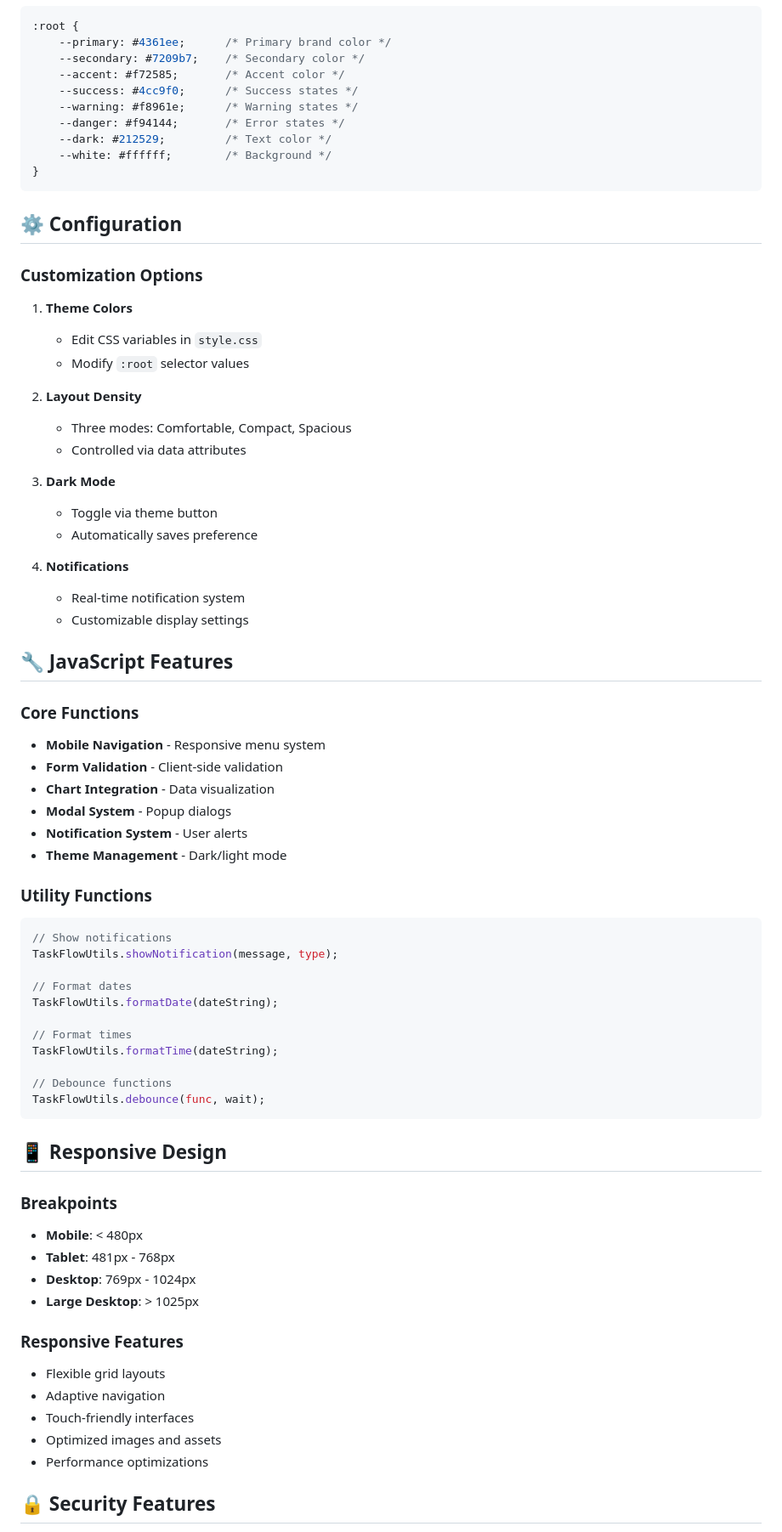
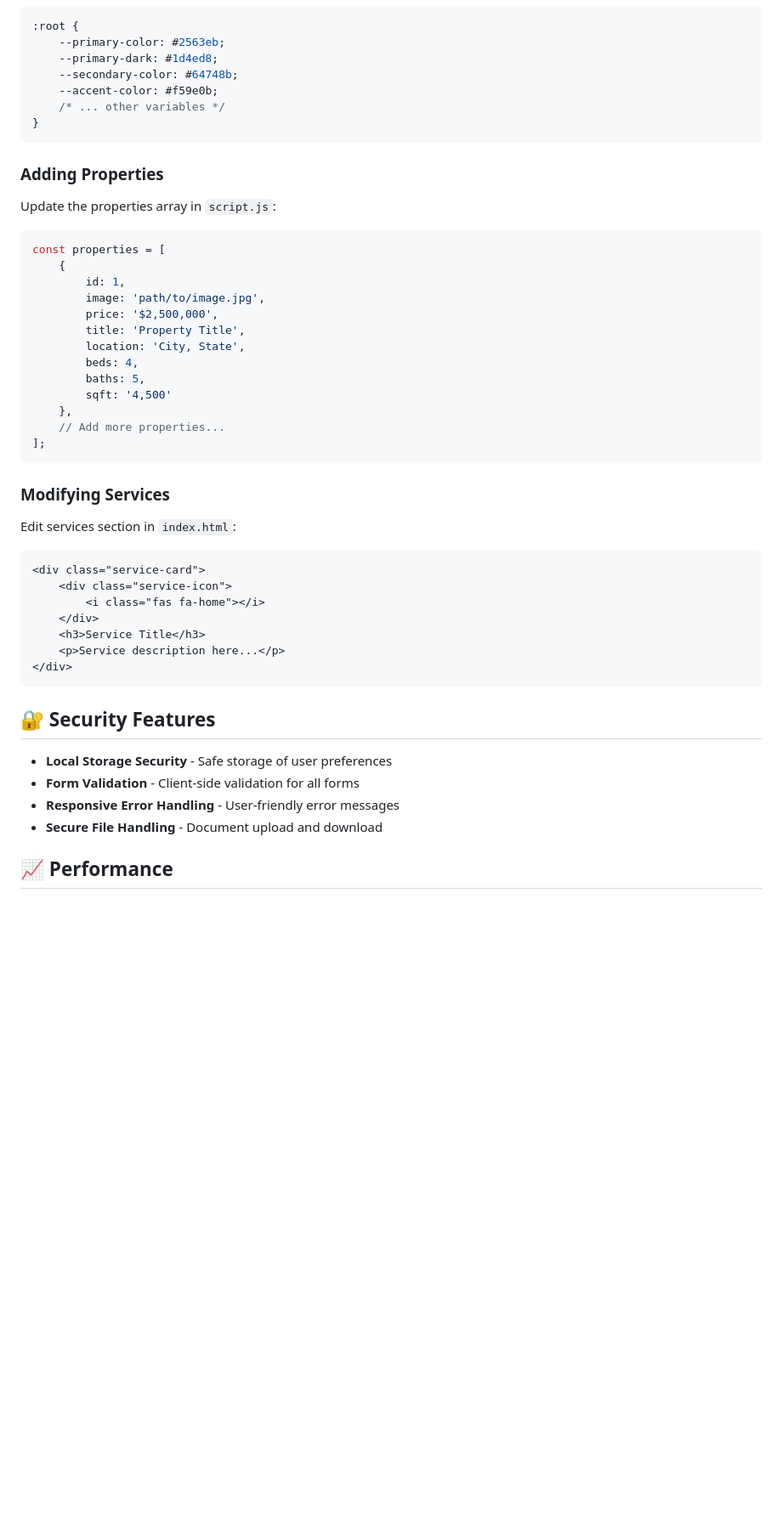
Before and after one commit to shubham-kumar001/task5-html, a Markdown page: README.md, the part around one of its changes. Shown at 85% size. Rendered like a GitHub page; blank space fills up the shorter version.

````diff
--- a/README.md
+++ b/README.md
@@ -145,75 +142,49 @@ taskflow-pro/
 ```css
 :root {
-    --primary: #4361ee;      /* Primary brand color */
-    --secondary: #7209b7;    /* Secondary color */
-    --accent: #f72585;       /* Accent color */
-    --success: #4cc9f0;      /* Success states */
-    --warning: #f8961e;      /* Warning states */
-    --danger: #f94144;       /* Error states */
-    --dark: #212529;         /* Text color */
-    --white: #ffffff;        /* Background */
+    --primary-color: #2563eb;
+    --primary-dark: #1d4ed8;
+    --secondary-color: #64748b;
+    --accent-color: #f59e0b;
+    /* ... other variables */
 }
 ```
 
-## ⚙️ Configuration
-
-### Customization Options
-
-1. **Theme Colors**
-   - Edit CSS variables in `style.css`
-   - Modify `:root` selector values
-
-2. **Layout Density**
-   - Three modes: Comfortable, Compact, Spacious
-   - Controlled via data attributes
-
-3. **Dark Mode**
-   - Toggle via theme button
-   - Automatically saves preference
-
-4. **Notifications**
-   - Real-time notification system
-   - Customizable display settings
-
-## 🔧 JavaScript Features
-
-### Core Functions
-- **Mobile Navigation** - Responsive menu system
-- **Form Validation** - Client-side validation
-- **Chart Integration** - Data visualization
-- **Modal System** - Popup dialogs
-- **Notification System** - User alerts
-- **Theme Management** - Dark/light mode
-
-### Utility Functions
+### Adding Properties
+Update the properties array in `script.js`:
 ```javascript
-// Show notifications
-TaskFlowUtils.showNotification(message, type);
-
-// Format dates
-TaskFlowUtils.formatDate(dateString);
-
-// Format times
-TaskFlowUtils.formatTime(dateString);
-
-// Debounce functions
-TaskFlowUtils.debounce(func, wait);
+const properties = [
+    {
+        id: 1,
+        image: 'path/to/image.jpg',
+        price: '$2,500,000',
+        title: 'Property Title',
+        location: 'City, State',
+        beds: 4,
+        baths: 5,
+        sqft: '4,500'
+    },
+    // Add more properties...
+];
 ```
 
-## 📱 Responsive Design
+### Modifying Services
+Edit services section in `index.html`:
+```html
+<div class="service-card">
+    <div class="service-icon">
+        <i class="fas fa-home"></i>
+    </div>
+    <h3>Service Title</h3>
+    <p>Service description here...</p>
+</div>
+```
 
-### Breakpoints
-- **Mobile**: < 480px
-- **Tablet**: 481px - 768px
-- **Desktop**: 769px - 1024px
-- **Large Desktop**: > 1025px
+## 🔐 Security Features
 
-### Responsive Features
-- Flexible grid layouts
-- Adaptive navigation
-- Touch-friendly interfaces
-- Optimized images and assets
-- Performance optimizations
+- **Local Storage Security** - Safe storage of user preferences
+- **Form Validation** - Client-side validation for all forms
+- **Responsive Error Handling** - User-friendly error messages
+- **Secure File Handling** - Document upload and download
 
-## 🔒 Security Features
+## 📈 Performance
 
````
Also changed, not shown: other parts of README.md (+144 -333 lines).
